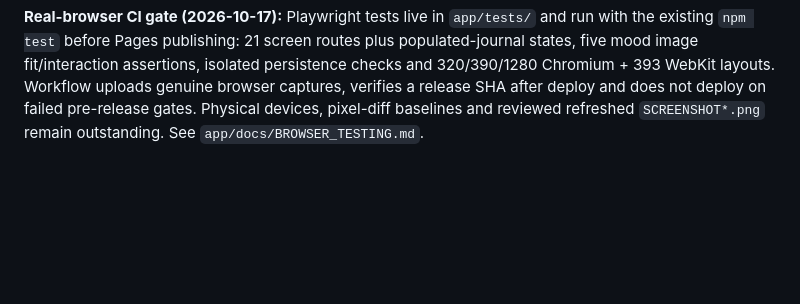
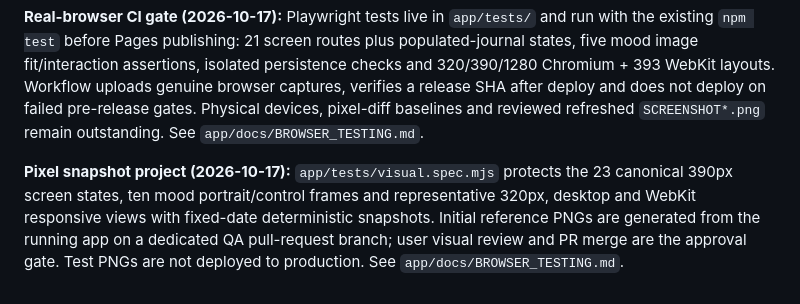
Before and after one commit to itsnotalwin/Be-you, a Markdown page: PROJECT.md, the part around the change. GitHub-like rendering; blank space fills up the shorter version.

Commit message:
docs: establish reviewed pixel-snapshot contract and deterministic environments

```diff
--- a/PROJECT.md
+++ b/PROJECT.md
@@ -17,3 +17,5 @@
 **Mood art frame adjustment (2026-10-16):** The reactive five-portrait mood selector now uses a natural-aspect portrait frame in `app/responsive.css` instead of a forced square/wide art box. Each already-approved WebP fills its own frame edge-to-edge, without clipping or stretching. See `app/docs/MOOD_SELECTOR_2026-10-16.md`. Fresh running-app mobile/desktop screenshots, device checks and CI confirmation remain outstanding for this latest change.
 
 **Real-browser CI gate (2026-10-17):** Playwright tests live in `app/tests/` and run with the existing `npm test` before Pages publishing: 21 screen routes plus populated-journal states, five mood image fit/interaction assertions, isolated persistence checks and 320/390/1280 Chromium + 393 WebKit layouts. Workflow uploads genuine browser captures, verifies a release SHA after deploy and does not deploy on failed pre-release gates. Physical devices, pixel-diff baselines and reviewed refreshed `SCREENSHOT*.png` remain outstanding. See `app/docs/BROWSER_TESTING.md`.
+
+**Pixel snapshot project (2026-10-17):** `app/tests/visual.spec.mjs` protects the 23 canonical 390px screen states, ten mood portrait/control frames and representative 320px, desktop and WebKit responsive views with fixed-date deterministic snapshots. Initial reference PNGs are generated from the running app on a dedicated QA pull-request branch; user visual review and PR merge are the approval gate. Test PNGs are not deployed to production. See `app/docs/BROWSER_TESTING.md`.
```
